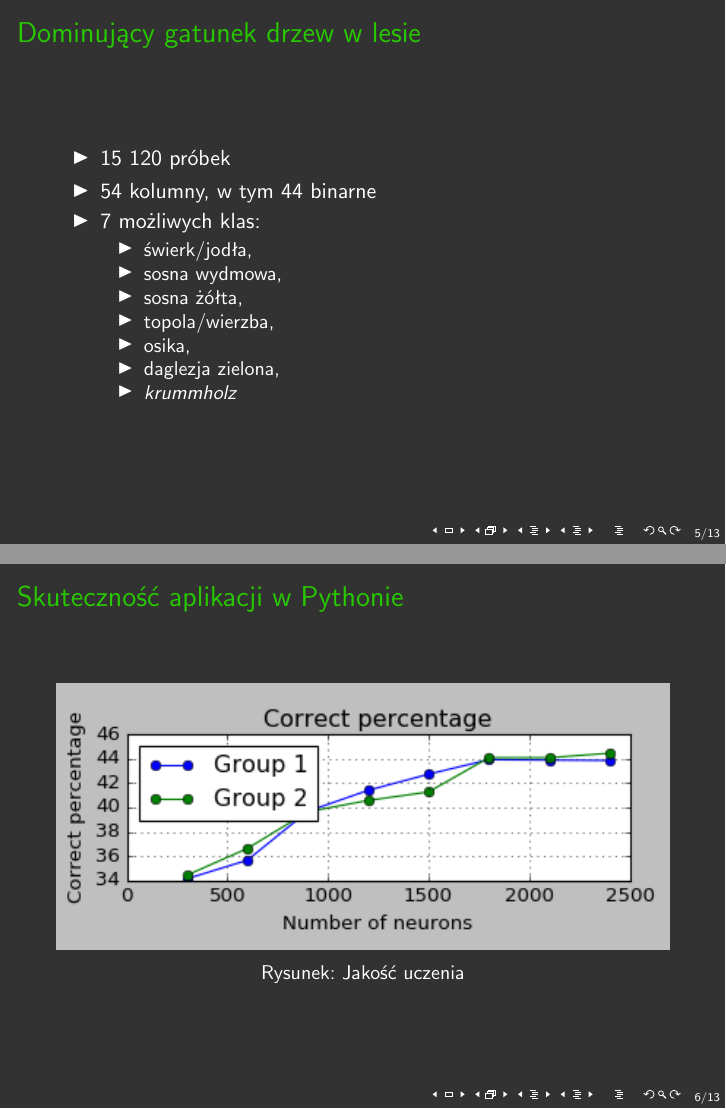
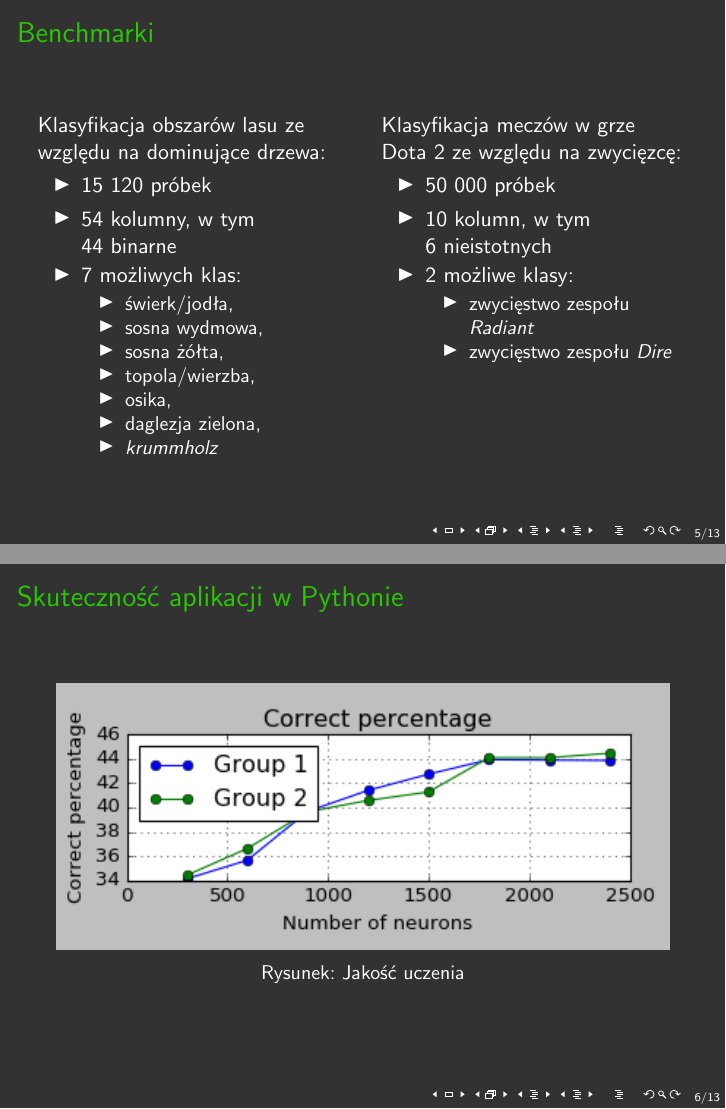
Before and after one commit to Alkuerissa/ELM, LaTeX slides (Prezentacja-obrona/prezentacja-obrona.tex): pages 5 and 6 of 13, joined at a grey line. Compiled offline with pdfLaTeX.

Commit message:
benchmark dota 2

```diff
--- a/Prezentacja-obrona/prezentacja-obrona.tex
+++ b/Prezentacja-obrona/prezentacja-obrona.tex
@@ -65,10 +65,15 @@
 \section{Prezentacja aplikacji}
 
 \section{Wyniki}
-\begin{frame}{Dominujący gatunek drzew w lesie}
+\begin{frame}{Benchmarki}
+
+\begin{columns}
+\begin{column}[T]{0.5\textwidth}
+Klasyfikacja obszarów lasu ze względu na dominujące drzewa:
+
 \begin{itemize}
 \item 15 120 próbek
-\item 54 kolumny, w tym 44 binarne
+\item 54 kolumny, w tym 44~binarne
 \item 7 możliwych klas:
 \begin{itemize}
 \item świerk/jodła,
@@ -80,6 +85,22 @@
 \item \textit{krummholz}
 \end{itemize}
 \end{itemize}
+\end{column}
+\begin{column}[T]{0.5\textwidth}
+Klasyfikacja meczów w grze Dota~2 ze względu na zwycięzcę:
+
+\begin{itemize}
+\item 50 000 próbek
+\item 10 kolumn, w tym 6~nieistotnych
+\item 2 możliwe klasy:
+\begin{itemize}
+\item zwycięstwo zespołu \textit{Radiant}
+\item zwycięstwo zespołu \textit{Dire}
+\end{itemize}
+\end{itemize}
+\end{column}
+\end{columns}
+
 \end{frame}
 
 \begin{frame}{Skuteczność aplikacji w Pythonie}
```
